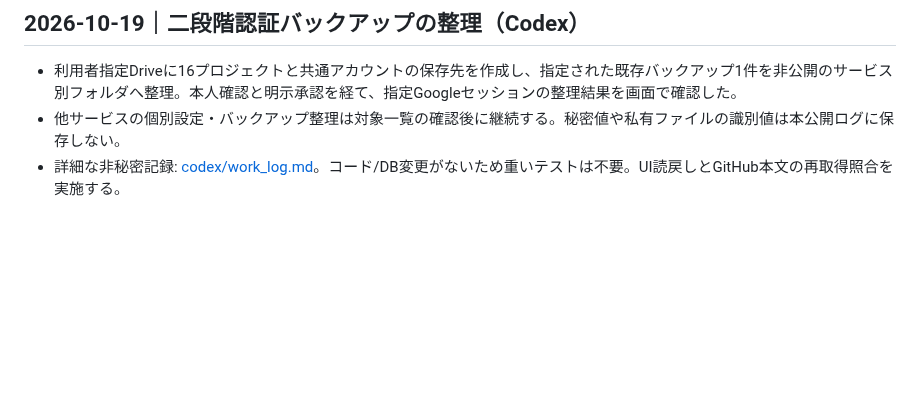
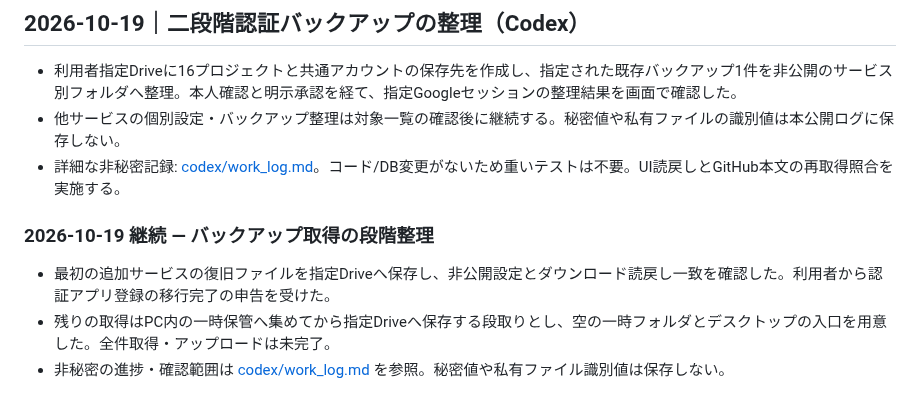
Before and after one commit to sjinnouchi-ux/workspace, a Markdown page: claude_log.md, the part around the change. Rendered like a GitHub page; blank space fills up the shorter version.

Commit message:
docs: record recovery backup progress and temporary staging

```diff
--- a/claude_log.md
+++ b/claude_log.md
@@ -794,3 +794,9 @@ Desktop→CLI パイプラインの疎通確認完了。
 - 利用者指定Driveに16プロジェクトと共通アカウントの保存先を作成し、指定された既存バックアップ1件を非公開のサービス別フォルダへ整理。本人確認と明示承認を経て、指定Googleセッションの整理結果を画面で確認した。
 - 他サービスの個別設定・バックアップ整理は対象一覧の確認後に継続する。秘密値や私有ファイルの識別値は本公開ログに保存しない。
 - 詳細な非秘密記録: [codex/work_log.md](codex/work_log.md)。コード/DB変更がないため重いテストは不要。UI読戻しとGitHub本文の再取得照合を実施する。
+
+### 2026-10-19 継続 — バックアップ取得の段階整理
+
+- 最初の追加サービスの復旧ファイルを指定Driveへ保存し、非公開設定とダウンロード読戻し一致を確認した。利用者から認証アプリ登録の移行完了の申告を受けた。
+- 残りの取得はPC内の一時保管へ集めてから指定Driveへ保存する段取りとし、空の一時フォルダとデスクトップの入口を用意した。全件取得・アップロードは未完了。
+- 非秘密の進捗・確認範囲は [codex/work_log.md](codex/work_log.md) を参照。秘密値や私有ファイル識別値は保存しない。
```
